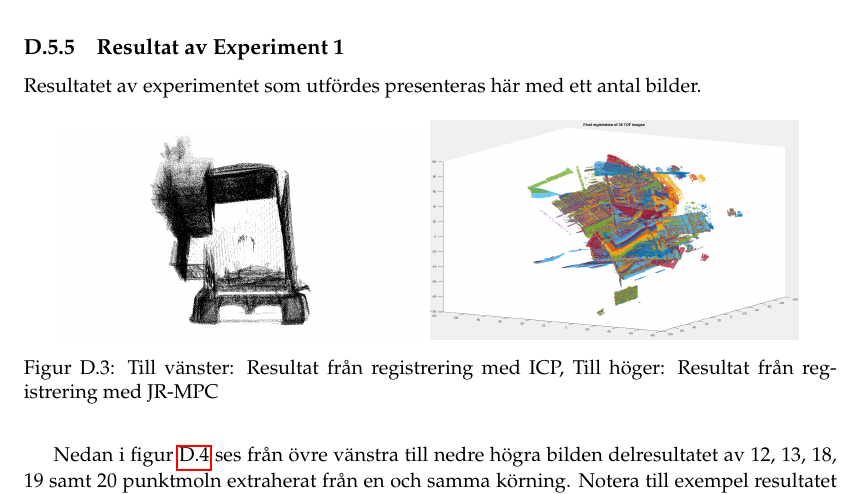
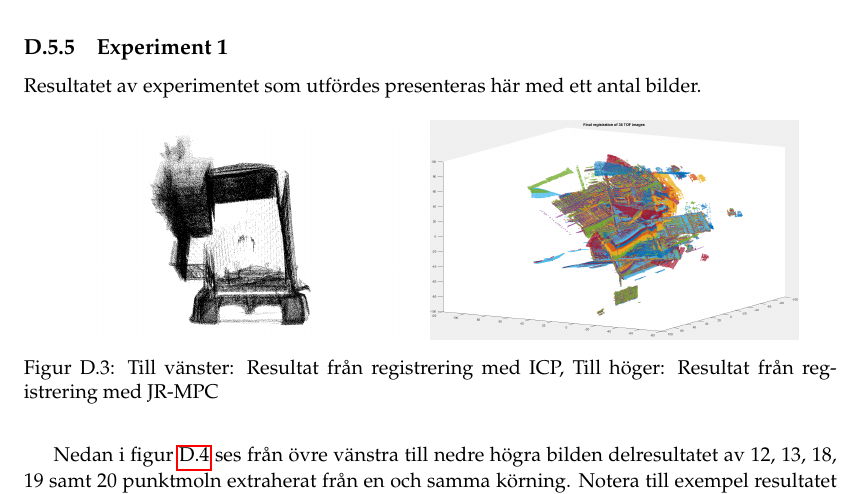
Before and after one commit to PUM-9/kandidatrapport, a LaTeX thesis (student_thesis.tex, which reads karlsson-report.tex): part of page 68 of 103, cut so that both start at the same text. Compiled offline with pdfLaTeX.

Commit message:
Mickwald update

```diff
--- a/karlsson-report.tex
+++ b/karlsson-report.tex
@@ -135,7 +135,7 @@ Enligt \cite{Evangelidis-ECCV-2014} så är ICP en aning snabbare än JR-MPC vil
 
 Som nämndes i avsnitt \ref{sec:registrering-karlsson} så påverkas algoritmerna väldigt olika av fel, såsom till exempel avrundningsfel som är oundvikligt med flyttal. Då ICP\footnote{Notera att detta endast gäller vissa ICP algoritmer} bara tillåter parvis registrering, det vill säga att ett punktmoln registreras med ett annat kommer dessa avrundningsfel växa och bli större ju fler punktmoln som registreras. Dessutom sparas i våran implementation det parvis registrerade punktmolnet som ett färdigt oföränderligt punktmoln och ev avrundningsfel kan bara elimineras genom att köra algoritmen igen med andra parametrar.
 
-\subsection{Resultat av Experiment 1}
+\subsection{Experiment 1}
 
 Resultatet av experimentet som utfördes presenteras här med ett antal bilder.
 
```
